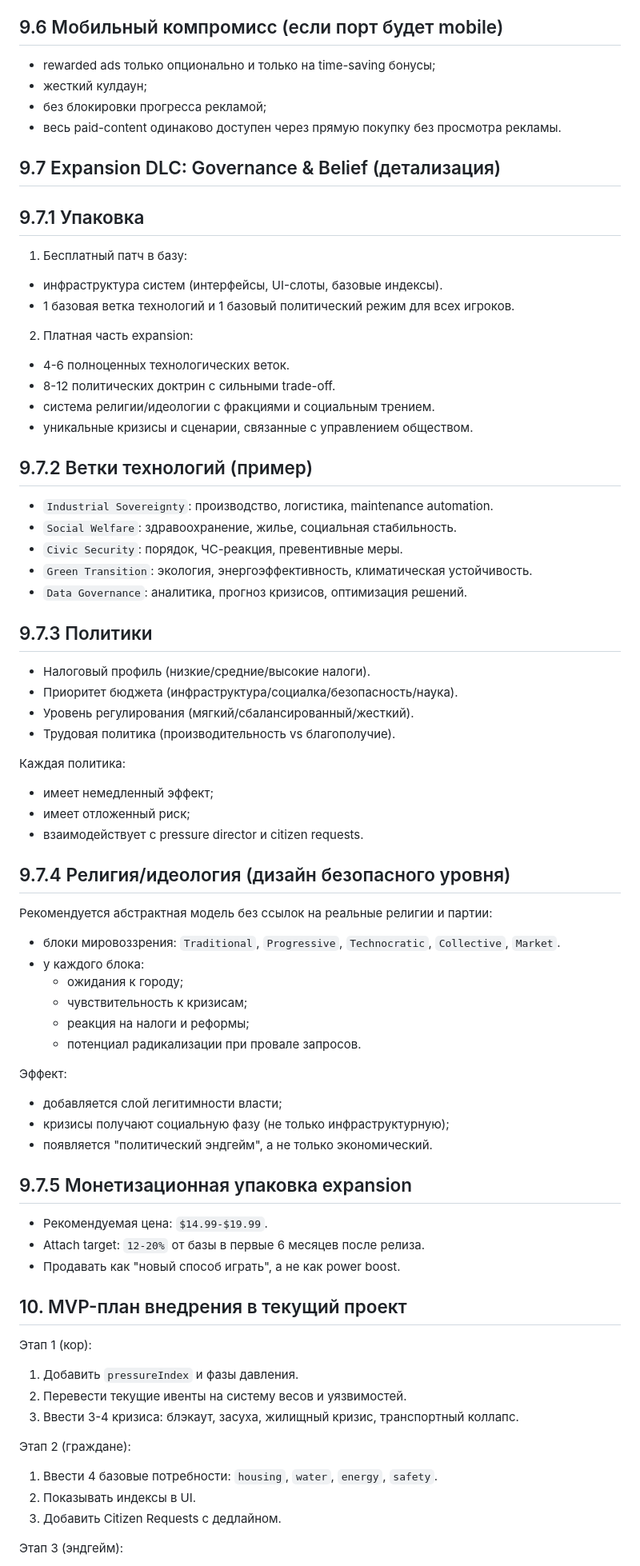
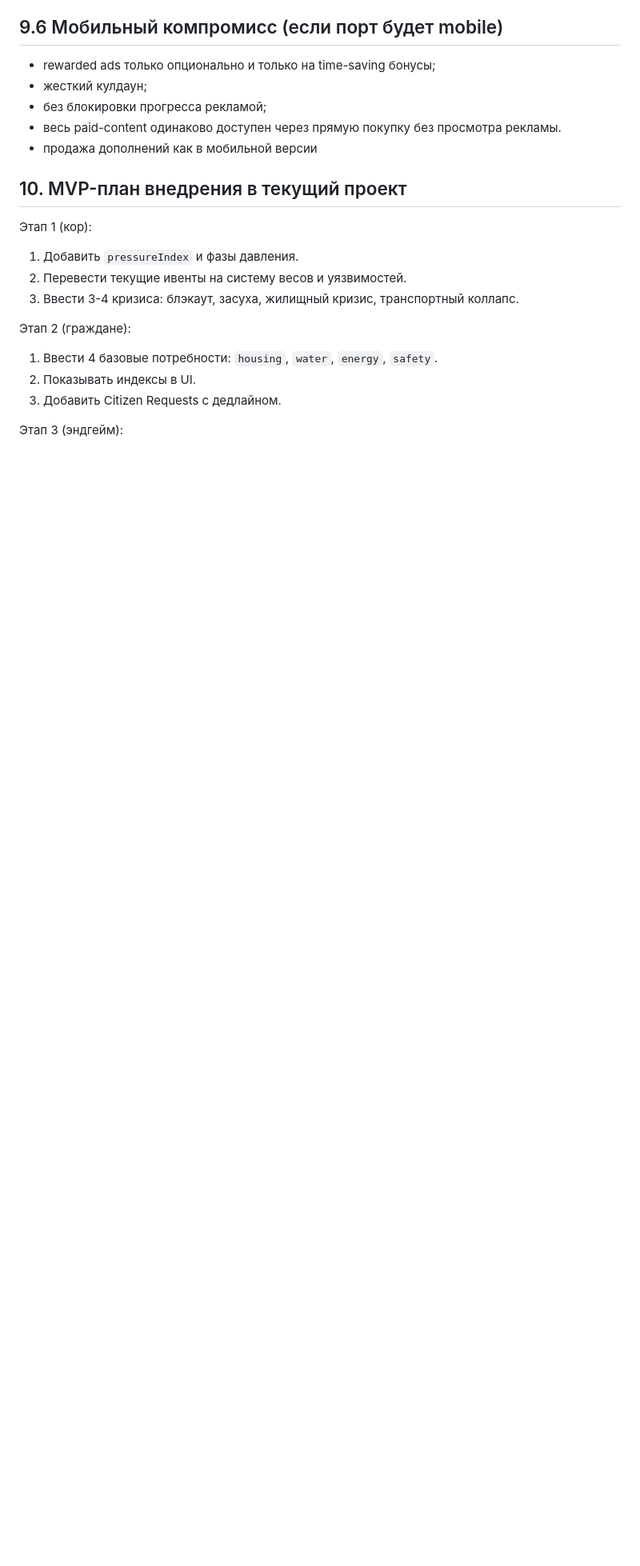
Before and after one commit to Gaefa/Gamefication, a Markdown page: docs/endgame-pressure-economy-concept.md, the part around one of its changes. Shown at 80% size. Rendered like a GitHub page; blank space fills up the shorter version.

Commit message:
ендгейм дока

```diff
--- a/docs/endgame-pressure-economy-concept.md
+++ b/docs/endgame-pressure-economy-concept.md
@@ -297,54 +294,7 @@
 - жесткий кулдаун;
 - без блокировки прогресса рекламой;
 - весь paid-content одинаково доступен через прямую покупку без просмотра рекламы.
-
-## 9.7 Expansion DLC: Governance & Belief (детализация)
-## 9.7.1 Упаковка
-1. Бесплатный патч в базу:
-- инфраструктура систем (интерфейсы, UI-слоты, базовые индексы).
-- 1 базовая ветка технологий и 1 базовый политический режим для всех игроков.
-2. Платная часть expansion:
-- 4-6 полноценных технологических веток.
-- 8-12 политических доктрин с сильными trade-off.
-- система религии/идеологии с фракциями и социальным трением.
-- уникальные кризисы и сценарии, связанные с управлением обществом.
-
-## 9.7.2 Ветки технологий (пример)
-- `Industrial Sovereignty`: производство, логистика, maintenance automation.
-- `Social Welfare`: здравоохранение, жилье, социальная стабильность.
-- `Civic Security`: порядок, ЧС-реакция, превентивные меры.
-- `Green Transition`: экология, энергоэффективность, климатическая устойчивость.
-- `Data Governance`: аналитика, прогноз кризисов, оптимизация решений.
-
-## 9.7.3 Политики
-- Налоговый профиль (низкие/средние/высокие налоги).
-- Приоритет бюджета (инфраструктура/социалка/безопасность/наука).
-- Уровень регулирования (мягкий/сбалансированный/жесткий).
-- Трудовая политика (производительность vs благополучие).
-
-Каждая политика:
-- имеет немедленный эффект;
-- имеет отложенный риск;
-- взаимодействует с pressure director и citizen requests.
-
-## 9.7.4 Религия/идеология (дизайн безопасного уровня)
-Рекомендуется абстрактная модель без ссылок на реальные религии и партии:
-- блоки мировоззрения: `Traditional`, `Progressive`, `Technocratic`, `Collective`, `Market`.
-- у каждого блока:
-  - ожидания к городу;
-  - чувствительность к кризисам;
-  - реакция на налоги и реформы;
-  - потенциал радикализации при провале запросов.
-
-Эффект:
-- добавляется слой легитимности власти;
-- кризисы получают социальную фазу (не только инфраструктурную);
-- появляется "политический эндгейм", а не только экономический.
-
-## 9.7.5 Монетизационная упаковка expansion
-- Рекомендуемая цена: `$14.99-$19.99`.
-- Attach target: `12-20%` от базы в первые 6 месяцев после релиза.
-- Продавать как "новый способ играть", а не как power boost.
+- продажа дополнений как в мобильной версии
 
 ## 10. MVP-план внедрения в текущий проект
 
```
Also changed, not shown: other parts of docs/endgame-pressure-economy-concept.md (+1 -15 lines).
